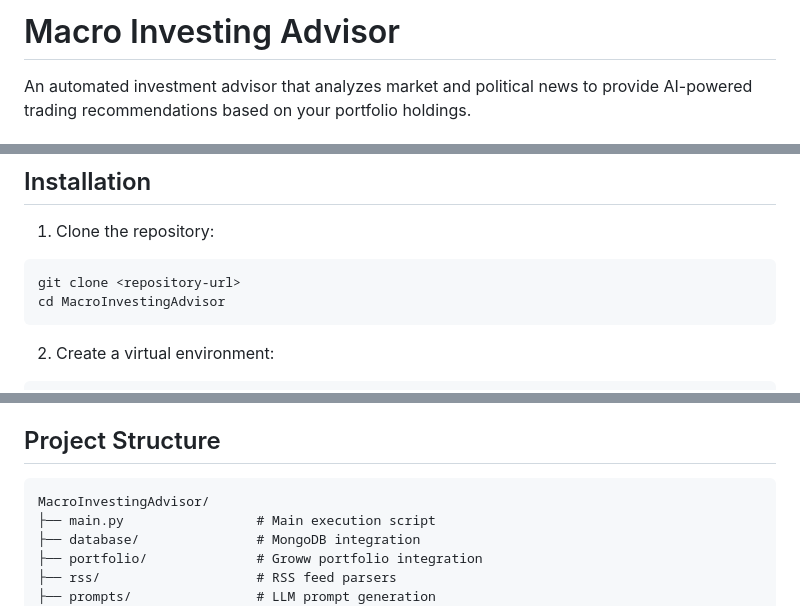
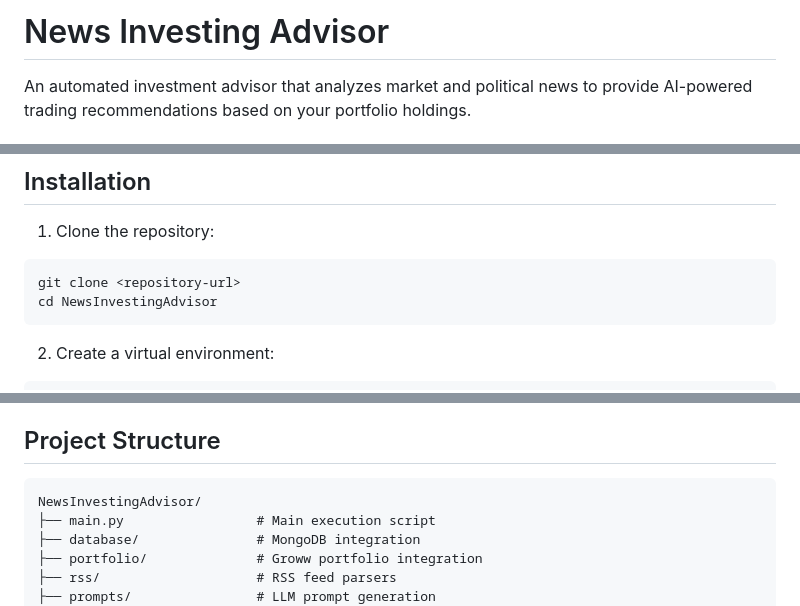
Before and after one commit to Sparsh-Kumar/news_algo_investing, a Markdown page: README.md, 3 parts joined by grey strips. Rendered like a GitHub page.

````diff
--- a/README.md
+++ b/README.md
@@ -1,4 +1,4 @@
-# Macro Investing Advisor
+# News Investing Advisor
 
 An automated investment advisor that analyzes market and political news to provide AI-powered trading recommendations based on your portfolio holdings.
 
@@ -27,7 +27,7 @@ The system continuously monitors RSS feeds from Livemint (market and political n
 1. Clone the repository:
 ```bash
 git clone <repository-url>
-cd MacroInvestingAdvisor
+cd NewsInvestingAdvisor
 ```
 
 2. Create a virtual environment:
@@ -77,7 +77,7 @@ Press `Ctrl+C` to stop the scheduler.
 ## Project Structure
 
 ```
-MacroInvestingAdvisor/
+NewsInvestingAdvisor/
 ├── main.py                 # Main execution script
 ├── database/               # MongoDB integration
 ├── portfolio/              # Groww portfolio integration
````
